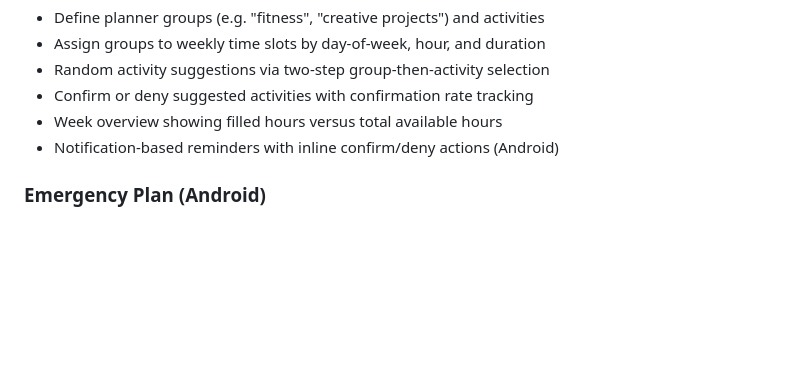
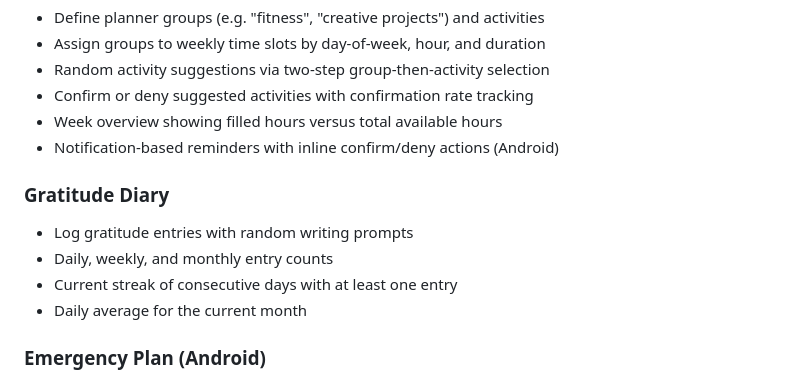
Before and after one commit to Idrinth/habit-evaluator, a Markdown page: README.md, the part around the change. GitHub-like rendering; blank space fills up the shorter version.

Commit message:
Add gratitude diary to README features
https://claude.ai/code/session_01U2qPBqCgJWXxQeJFULcqjb

```diff
--- a/README.md
+++ b/README.md
@@ -104,6 +104,13 @@ Most habit trackers upload your data to third-party servers. habit-evaluator kee
 - Week overview showing filled hours versus total available hours
 - Notification-based reminders with inline confirm/deny actions (Android)
 
+### Gratitude Diary
+
+- Log gratitude entries with random writing prompts
+- Daily, weekly, and monthly entry counts
+- Current streak of consecutive days with at least one entry
+- Daily average for the current month
+
 ### Emergency Plan (Android)
 
 - Step-based crisis intervention with ordered questions
```
